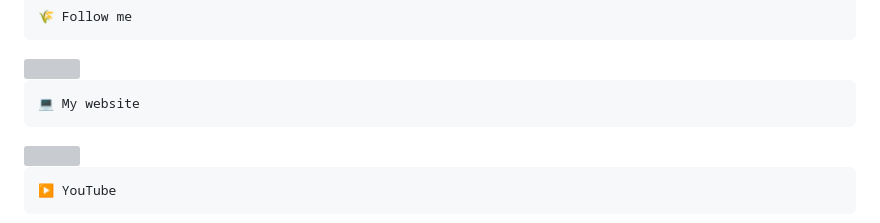
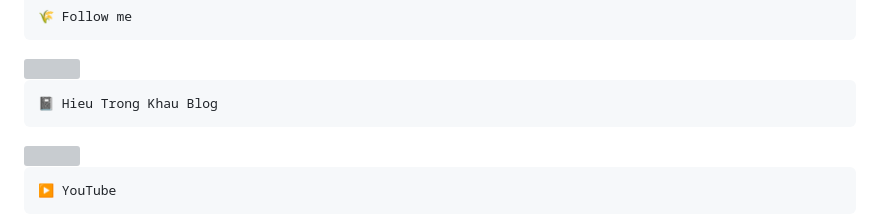
Before and after one commit to MrBlackBeeOsn/test2, a Markdown page: README.md, the part around the change. Rendered like a GitHub page; grey boxes are pictures that could not be loaded.

````diff
--- a/README.md
+++ b/README.md
@@ -39,7 +39,7 @@
 </a>
 
 ```js
-💻 My website
+📓 Hieu Trong Khau Blog
 ```
 
 <a href="https://www.youtube.com/@HieuAcct202" target="_blank">
````
